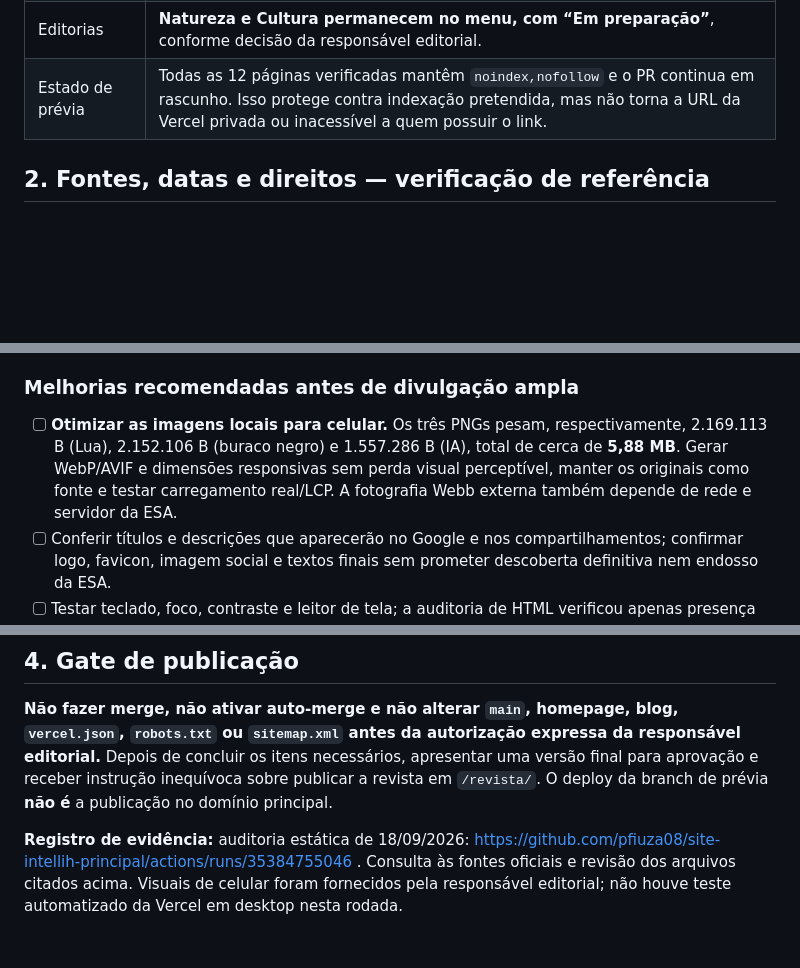
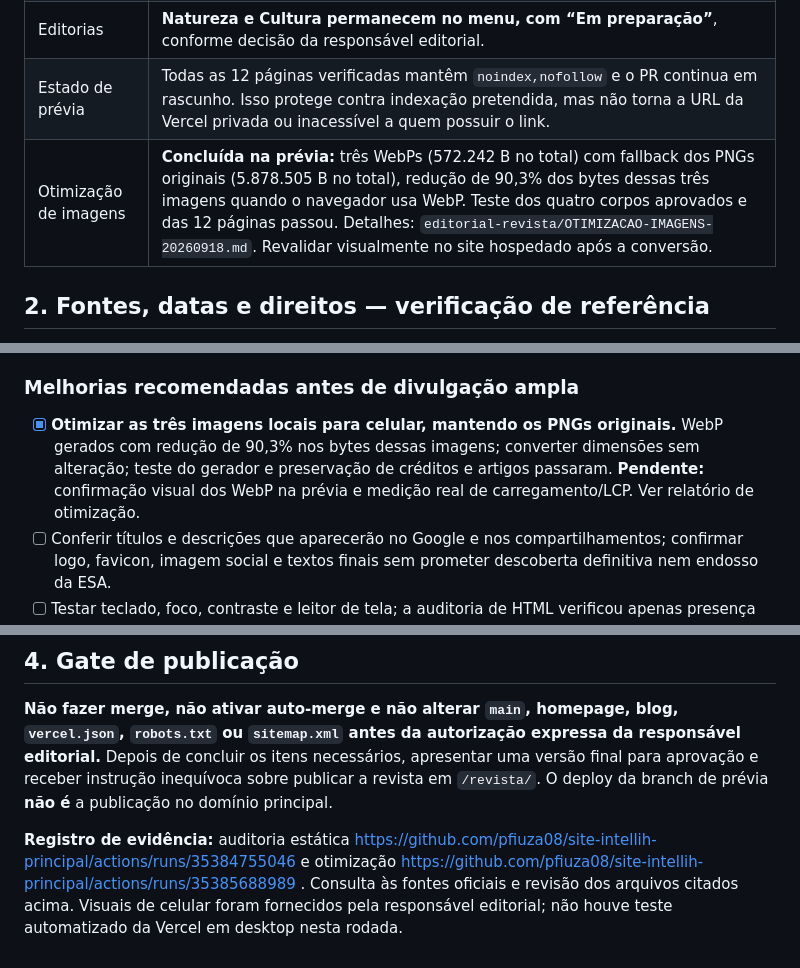
Before and after one commit to pfiuza08/site-intellih-principal, a Markdown page: editorial-revista/REVISAO-PRE-PUBLICACAO-20260918.md, 3 parts joined by grey strips. Rendered like a GitHub page; blank space fills up the shorter version.

Commit message:
Atualizar auditoria pre-publicacao com otimizacao WebP concluida

```diff
--- a/editorial-revista/REVISAO-PRE-PUBLICACAO-20260918.md
+++ b/editorial-revista/REVISAO-PRE-PUBLICACAO-20260918.md
@@ -12,6 +12,7 @@
 | Imagens | Fotografia do Webb: panorama IC 348, crédito integral ESA/Webb na capa e no artigo. Três outras matérias: imagens de IA identificadas como ilustração artística/conceitual. Os três arquivos locais existem. |
 | Editorias | **Natureza e Cultura permanecem no menu, com “Em preparação”**, conforme decisão da responsável editorial. |
 | Estado de prévia | Todas as 12 páginas verificadas mantêm `noindex,nofollow` e o PR continua em rascunho. Isso protege contra indexação pretendida, mas não torna a URL da Vercel privada ou inacessível a quem possuir o link. |
+| Otimização de imagens | **Concluída na prévia:** três WebPs (572.242 B no total) com fallback dos PNGs originais (5.878.505 B no total), redução de 90,3% dos bytes dessas três imagens quando o navegador usa WebP. Teste dos quatro corpos aprovados e das 12 páginas passou. Detalhes: `editorial-revista/OTIMIZACAO-IMAGENS-20260918.md`. Revalidar visualmente no site hospedado após a conversão. |
 
 ## 2. Fontes, datas e direitos — verificação de referência
 
@@ -34,7 +35,7 @@
 
 ### Melhorias recomendadas antes de divulgação ampla
 
-- [ ] **Otimizar as imagens locais para celular.** Os três PNGs pesam, respectivamente, 2.169.113 B (Lua), 2.152.106 B (buraco negro) e 1.557.286 B (IA), total de cerca de **5,88 MB**. Gerar WebP/AVIF e dimensões responsivas sem perda visual perceptível, manter os originais como fonte e testar carregamento real/LCP. A fotografia Webb externa também depende de rede e servidor da ESA.
+- [x] **Otimizar as três imagens locais para celular, mantendo os PNGs originais.** WebP gerados com redução de 90,3% nos bytes dessas imagens; converter dimensões sem alteração; teste do gerador e preservação de créditos e artigos passaram. **Pendente:** confirmação visual dos WebP na prévia e medição real de carregamento/LCP. Ver relatório de otimização.
 - [ ] Conferir títulos e descrições que aparecerão no Google e nos compartilhamentos; confirmar logo, favicon, imagem social e textos finais sem prometer descoberta definitiva nem endosso da ESA.
 - [ ] Testar teclado, foco, contraste e leitor de tela; a auditoria de HTML verificou apenas presença de `alt`, IDs e alguns elementos, **não** certificação WCAG.
 - [ ] Decidir responsável editorial e canal de correções para fatos posteriores, além da rotina de atualização das datas e das fontes.
@@ -43,4 +44,4 @@
 
 **Não fazer merge, não ativar auto-merge e não alterar `main`, homepage, blog, `vercel.json`, `robots.txt` ou `sitemap.xml` antes da autorização expressa da responsável editorial.** Depois de concluir os itens necessários, apresentar uma versão final para aprovação e receber instrução inequívoca sobre publicar a revista em `/revista/`. O deploy da branch de prévia **não é** a publicação no domínio principal.
 
-**Registro de evidência:** auditoria estática de 18/09/2026: https://github.com/pfiuza08/site-intellih-principal/actions/runs/35384755046 . Consulta às fontes oficiais e revisão dos arquivos citados acima. Visuais de celular foram fornecidos pela responsável editorial; não houve teste automatizado da Vercel em desktop nesta rodada.
+**Registro de evidência:** auditoria estática https://github.com/pfiuza08/site-intellih-principal/actions/runs/35384755046 e otimização https://github.com/pfiuza08/site-intellih-principal/actions/runs/35385688989 . Consulta às fontes oficiais e revisão dos arquivos citados acima. Visuais de celular foram fornecidos pela responsável editorial; não houve teste automatizado da Vercel em desktop nesta rodada.
```
